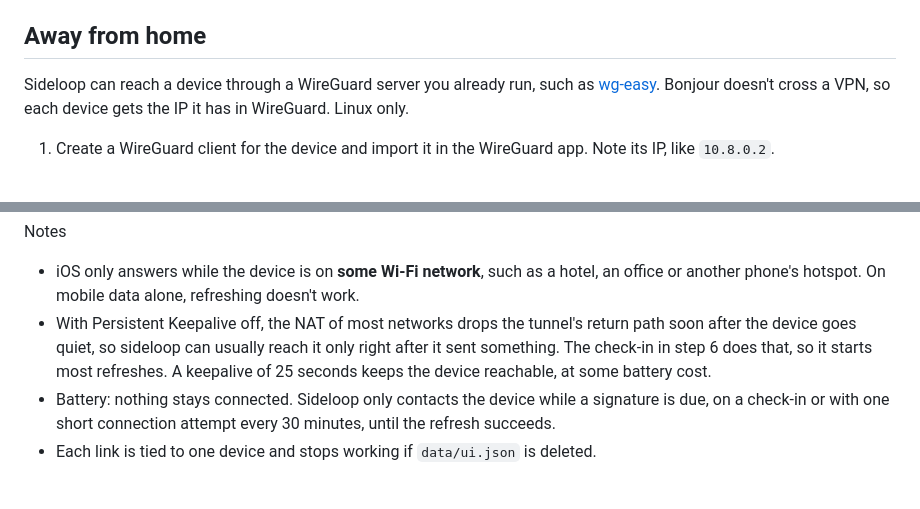
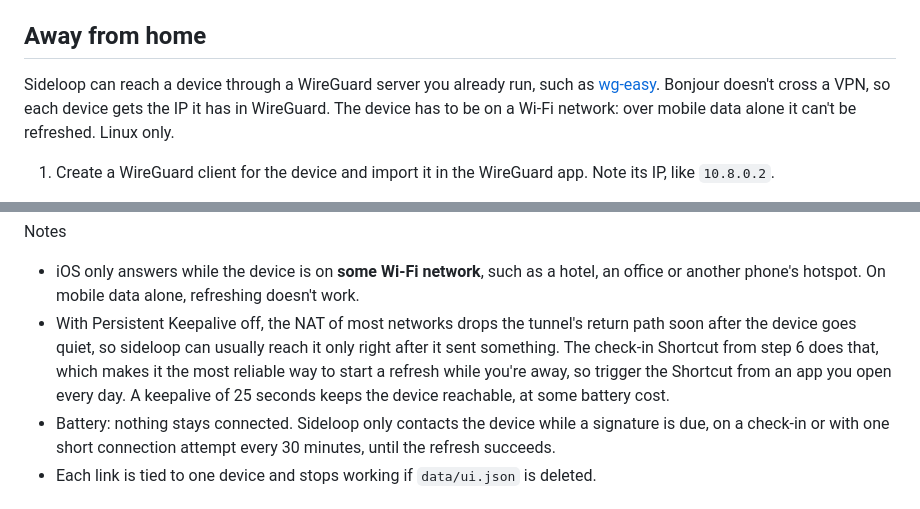
Before and after one commit to Federico-Baldan/sideloop, a Markdown page: README.md, 2 parts joined by grey strips. Rendered like a GitHub page.

Commit message:
docs: Wi-Fi is required away from home; tie the check-in to a daily app

```diff
--- a/README.md
+++ b/README.md
@@ -81,7 +81,7 @@ Data is stored in `./data`.
 
 ## Away from home
 
-Sideloop can reach a device through a WireGuard server you already run, such as [wg-easy](https://github.com/wg-easy/wg-easy). Bonjour doesn't cross a VPN, so each device gets the IP it has in WireGuard. Linux only.
+Sideloop can reach a device through a WireGuard server you already run, such as [wg-easy](https://github.com/wg-easy/wg-easy). Bonjour doesn't cross a VPN, so each device gets the IP it has in WireGuard. The device has to be on a Wi-Fi network: over mobile data alone it can't be refreshed. Linux only.
 
 1. Create a WireGuard client for the device and import it in the WireGuard app. Note its IP, like `10.8.0.2`.
 2. Route the WireGuard subnet. If wg-easy runs in Docker, give it a fixed `ipv4_address` on its network and set these on the `app` service:
@@ -106,7 +106,7 @@ Sideloop can reach a device through a WireGuard server you already run, such as
 Notes
 
 - iOS only answers while the device is on **some Wi-Fi network**, such as a hotel, an office or another phone's hotspot. On mobile data alone, refreshing doesn't work.
-- With Persistent Keepalive off, the NAT of most networks drops the tunnel's return path soon after the device goes quiet, so sideloop can usually reach it only right after it sent something. The check-in in step 6 does that, so it starts most refreshes. A keepalive of 25 seconds keeps the device reachable, at some battery cost.
+- With Persistent Keepalive off, the NAT of most networks drops the tunnel's return path soon after the device goes quiet, so sideloop can usually reach it only right after it sent something. The check-in Shortcut from step 6 does that, which makes it the most reliable way to start a refresh while you're away, so trigger the Shortcut from an app you open every day. A keepalive of 25 seconds keeps the device reachable, at some battery cost.
 - Battery: nothing stays connected. Sideloop only contacts the device while a signature is due, on a check-in or with one short connection attempt every 30 minutes, until the refresh succeeds.
 - Each link is tied to one device and stops working if `data/ui.json` is deleted.
 
```
